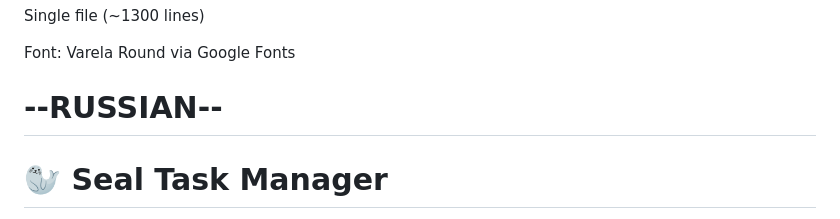
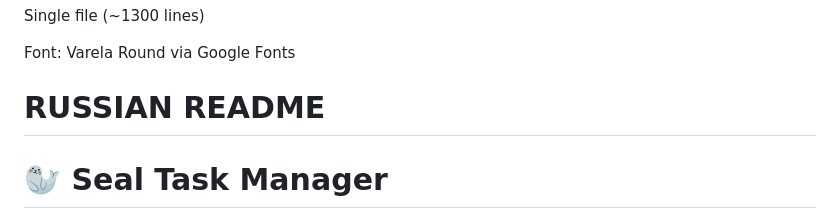
Before and after one commit to darkl-dot/seal-task-manager, a Markdown page: README.md, the part around the change. Drawn GitHub-style.

```diff
--- a/README.md
+++ b/README.md
@@ -39,7 +39,7 @@ Single file (~1300 lines)
 
 Font: Varela Round via Google Fonts
 
-# --RUSSIAN--
+# RUSSIAN README
 # 🦭 Seal Task Manager
 
 Свободная доска - колонки размещаются в любой точке экрана, не привязаны к сетке
```
